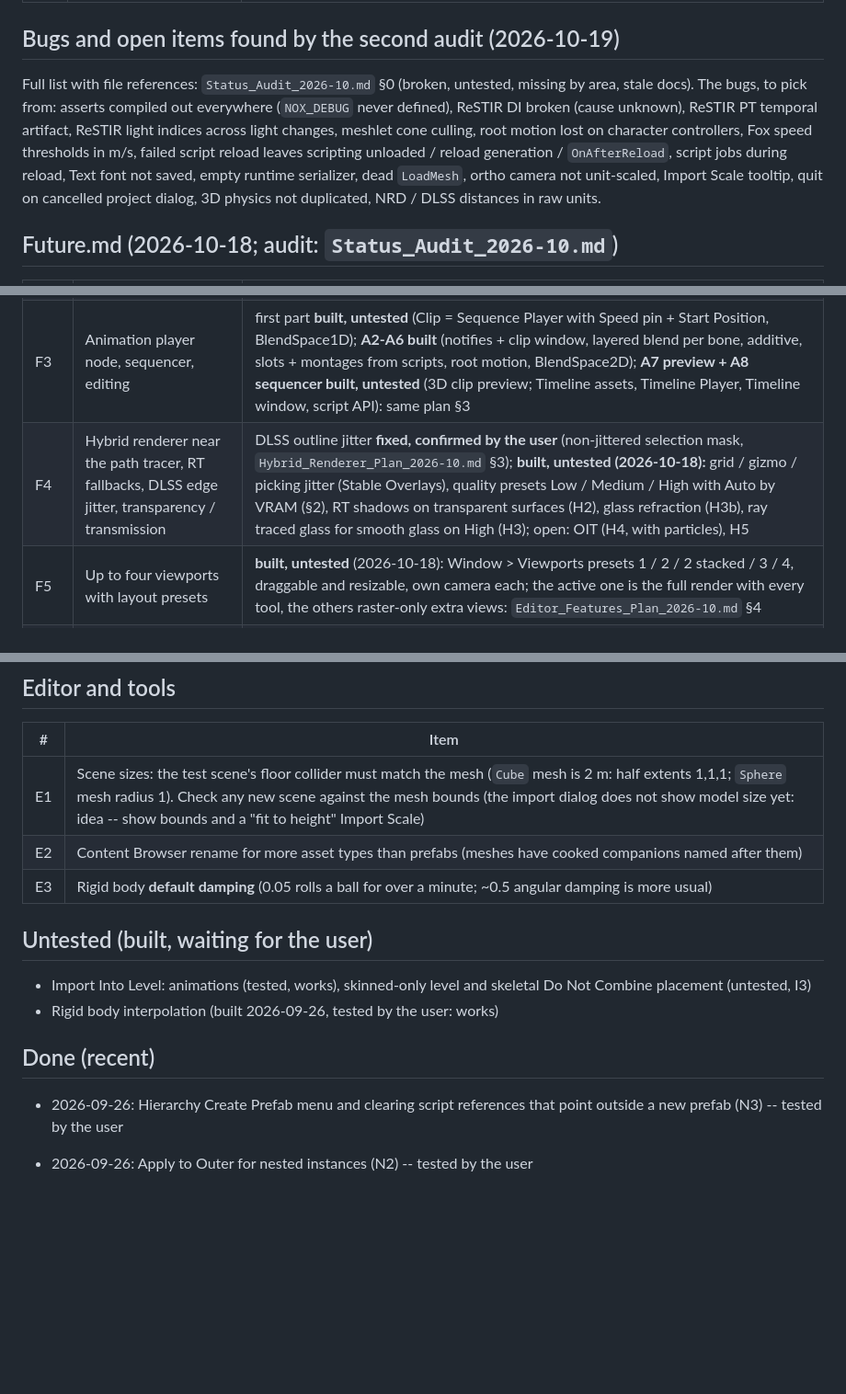
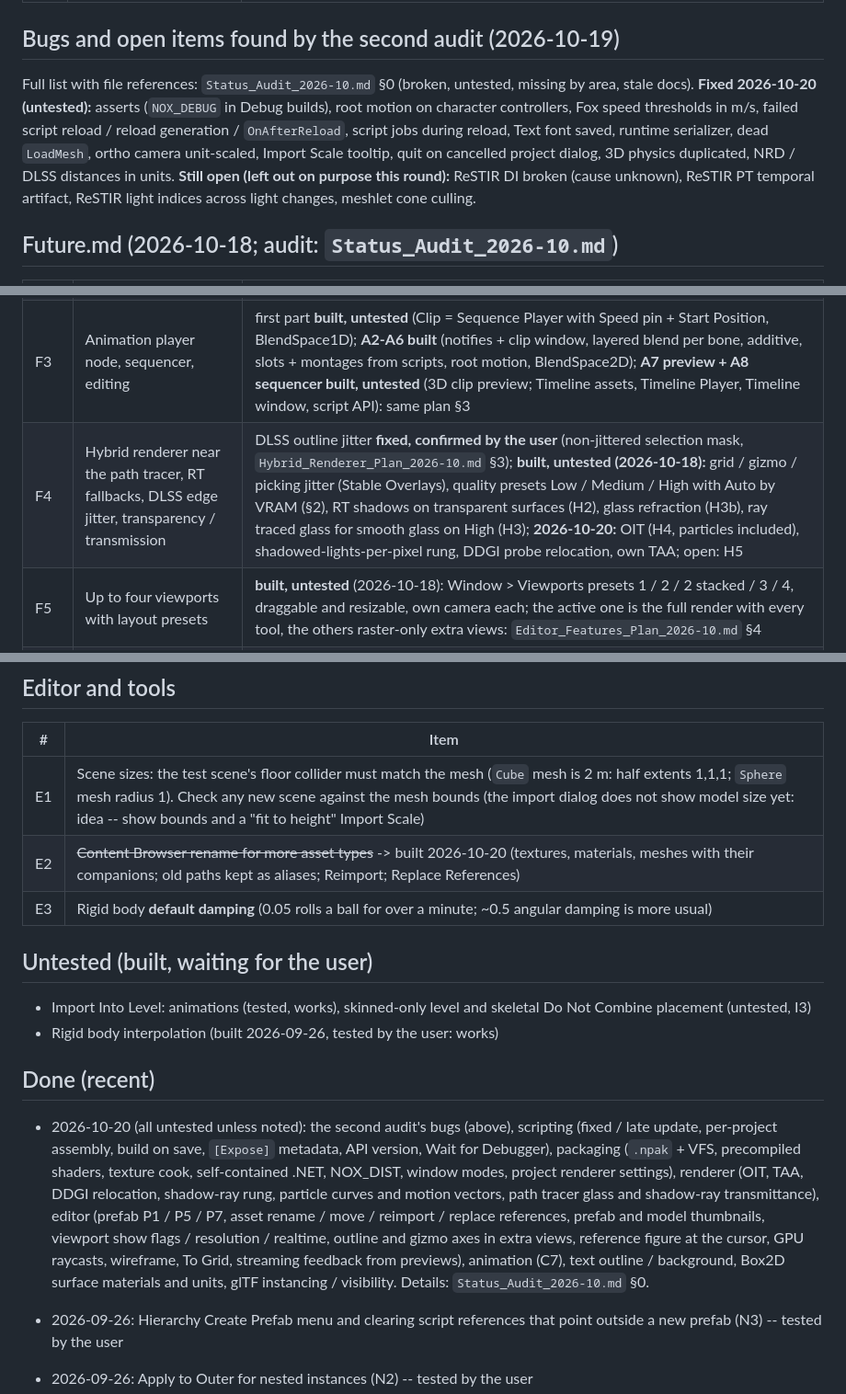
Before and after one commit to VanKalanchoe/Noxiouse, a Markdown page: docs/Backlog_2026.md, 3 parts joined by grey strips. Shown at 92% size. GitHub-like rendering; blank space fills up the shorter version.

```diff
--- a/docs/Backlog_2026.md
+++ b/docs/Backlog_2026.md
@@ -12,12 +12,12 @@
 
 ## Bugs and open items found by the second audit (2026-10-19)
 
-Full list with file references: `Status_Audit_2026-10.md` §0 (broken, untested, missing by area, stale docs). The bugs, to pick from:
-asserts compiled out everywhere (`NOX_DEBUG` never defined), ReSTIR DI broken (cause unknown), ReSTIR PT temporal artifact, ReSTIR light
-indices across light changes, meshlet cone culling, root motion lost on character controllers, Fox speed thresholds in m/s, failed script
-reload leaves scripting unloaded / reload generation / `OnAfterReload`, script jobs during reload, Text font not saved, empty runtime
-serializer, dead `LoadMesh`, ortho camera not unit-scaled, Import Scale tooltip, quit on cancelled project dialog, 3D physics not
-duplicated, NRD / DLSS distances in raw units.
+Full list with file references: `Status_Audit_2026-10.md` §0 (broken, untested, missing by area, stale docs). **Fixed 2026-10-20
+(untested):** asserts (`NOX_DEBUG` in Debug builds), root motion on character controllers, Fox speed thresholds in m/s, failed script
+reload / reload generation / `OnAfterReload`, script jobs during reload, Text font saved, runtime serializer, dead `LoadMesh`, ortho camera
+unit-scaled, Import Scale tooltip, quit on cancelled project dialog, 3D physics duplicated, NRD / DLSS distances in units. **Still open (left
+out on purpose this round):** ReSTIR DI broken (cause unknown), ReSTIR PT temporal artifact, ReSTIR light indices across light changes,
+meshlet cone culling.
 
 ## Future.md (2026-10-18; audit: `Status_Audit_2026-10.md`)
 
@@ -26,7 +26,7 @@ duplicated, NRD / DLSS distances in raw units.
 | F1 | Docs audit | done: `Status_Audit_2026-10.md` |
 | F2 | Modern content browser, material window | first part **built, untested** (tree, path, search, type filter, Material Editor); **B3 built** (context menu, delete with reference check, find references, move by drag, unused assets); **B1 / B2 built, untested** (rendered thumbnails of meshes and materials, live material sphere in the Material Editor): `Editor_Features_Plan_2026-10.md` §2 |
 | F3 | Animation player node, sequencer, editing | first part **built, untested** (Clip = Sequence Player with Speed pin + Start Position, BlendSpace1D); **A2-A6 built** (notifies + clip window, layered blend per bone, additive, slots + montages from scripts, root motion, BlendSpace2D); **A7 preview + A8 sequencer built, untested** (3D clip preview; Timeline assets, Timeline Player, Timeline window, script API): same plan §3 |
-| F4 | Hybrid renderer near the path tracer, RT fallbacks, DLSS edge jitter, transparency / transmission | DLSS outline jitter **fixed, confirmed by the user** (non-jittered selection mask, `Hybrid_Renderer_Plan_2026-10.md` §3); **built, untested (2026-10-18):** grid / gizmo / picking jitter (Stable Overlays), quality presets Low / Medium / High with Auto by VRAM (§2), RT shadows on transparent surfaces (H2), glass refraction (H3b), ray traced glass for smooth glass on High (H3); open: OIT (H4, with particles), H5 |
+| F4 | Hybrid renderer near the path tracer, RT fallbacks, DLSS edge jitter, transparency / transmission | DLSS outline jitter **fixed, confirmed by the user** (non-jittered selection mask, `Hybrid_Renderer_Plan_2026-10.md` §3); **built, untested (2026-10-18):** grid / gizmo / picking jitter (Stable Overlays), quality presets Low / Medium / High with Auto by VRAM (§2), RT shadows on transparent surfaces (H2), glass refraction (H3b), ray traced glass for smooth glass on High (H3); **2026-10-20:** OIT (H4, particles included), shadowed-lights-per-pixel rung, DDGI probe relocation, own TAA; open: H5 |
 | F5 | Up to four viewports with layout presets | **built, untested** (2026-10-18): Window > Viewports presets 1 / 2 / 2 stacked / 3 / 4, draggable and resizable, own camera each; the active one is the full render with every tool, the others raster-only extra views: `Editor_Features_Plan_2026-10.md` §4 |
 | F6 | Procedural sky (Hillaire / UE SkyAtmosphere recommended over Hosek-Wilkie) | **S1, S2, S4 + sun disc built (untested):** Environment Light -> Source: Procedural Sky, sun = first Directional Light (elevation / azimuth in the panel), updated inside the frame (no freeze), sky feeds skybox / IBL / DDGI / path tracer, aerial perspective on the lit scene (`Hybrid_Renderer_Plan_2026-10.md` §5b). The Texture source's **Rotation** now applies (2026-10-18): baked into the cubemap conversion (`EquirectToCubemap` / `CubemapResample`, `PushConstantEquirect::rotation`), so skybox, IBL, reflections, DDGI and the path tracer agree; a new angle rebuilds once it has held for 250 ms. Open: haze on forward passes, night |
 | F7 | Runtime asset manager + runtime player | R1 runtime player **built, untested** (`NoxRuntime`, CMake `-DNOX_BUILD_RUNTIME=ON`); R2 first part **built, untested** (engine code asks `AssetManagerBase`, never the editor's manager; `Scene.Instantiate` included); the separate runtime manager moved to R4: `Runtime_And_Packaging_Plan_2026-10.md` §2c |
@@ -83,7 +85,7 @@ duplicated, NRD / DLSS distances in raw units.
 | # | Item |
 |---|---|
 | E1 | Scene sizes: the test scene's floor collider must match the mesh (`Cube` mesh is 2 m: half extents 1,1,1; `Sphere` mesh radius 1). Check any new scene against the mesh bounds (the import dialog does not show model size yet: idea -- show bounds and a "fit to height" Import Scale) |
-| E2 | Content Browser rename for more asset types than prefabs (meshes have cooked companions named after them) |
+| E2 | ~~Content Browser rename for more asset types~~ -> built 2026-10-20 (textures, materials, meshes with their companions; old paths kept as aliases; Reimport; Replace References) |
 | E3 | Rigid body **default damping** (0.05 rolls a ball for over a minute; ~0.5 angular damping is more usual) |
 
 ## Untested (built, waiting for the user)
@@ -92,6 +94,14 @@ duplicated, NRD / DLSS distances in raw units.
 - Rigid body interpolation (built 2026-09-26, tested by the user: works)
 
 ## Done (recent)
+
+- 2026-10-20 (all untested unless noted): the second audit's bugs (above), scripting (fixed / late update, per-project assembly, build on
+  save, `[Expose]` metadata, API version, Wait for Debugger), packaging (`.npak` + VFS, precompiled shaders, texture cook, self-contained
+  .NET, NOX_DIST, window modes, project renderer settings), renderer (OIT, TAA, DDGI relocation, shadow-ray rung, particle curves and
+  motion vectors, path tracer glass and shadow-ray transmittance), editor (prefab P1 / P5 / P7, asset rename / move / reimport / replace
+  references, prefab and model thumbnails, viewport show flags / resolution / realtime, outline and gizmo axes in extra views, reference
+  figure at the cursor, GPU raycasts, wireframe, To Grid, streaming feedback from previews), animation (C7), text outline / background,
+  Box2D surface materials and units, glTF instancing / visibility. Details: `Status_Audit_2026-10.md` §0.
 
 - 2026-09-26: Hierarchy Create Prefab menu and clearing script references that point outside a new prefab (N3) -- tested by the user
 
```
Also changed, not shown: other parts of docs/Backlog_2026.md (+9 -7 lines).
